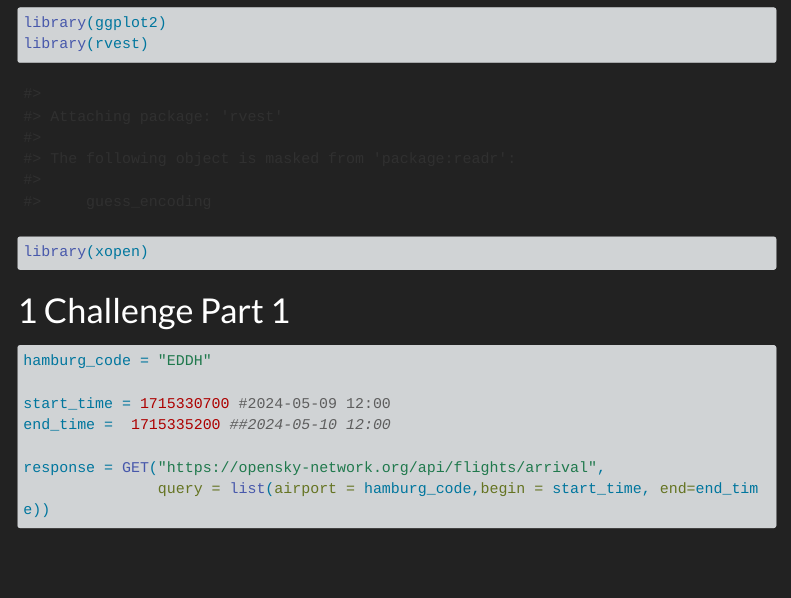
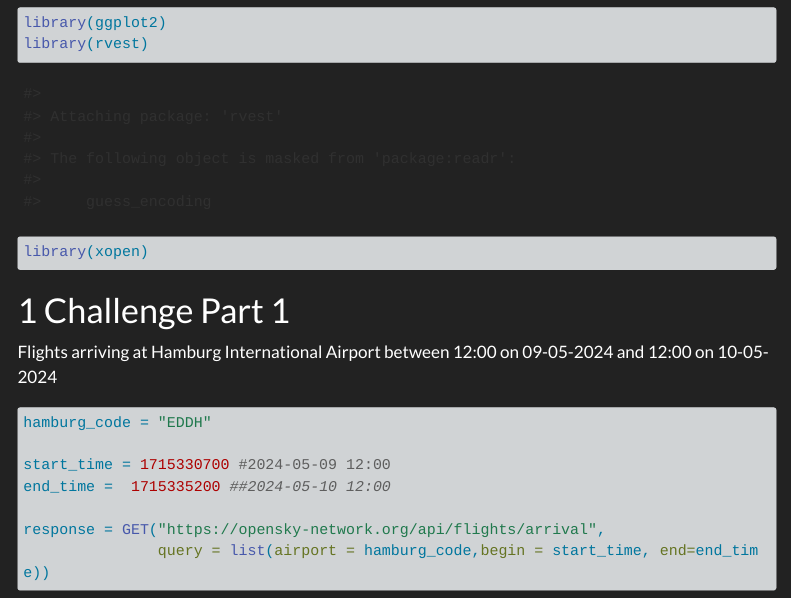
Before and after one commit to TUHHStartupEngineers-Classroom/ss24-bdsb-Alex-Thiel, a Quarto document (content/01_journal/02_data_acquisition.qmd): the page in a window 1100 px wide, from 690 px down. Rendered offline with R 4.5, knitr and Pandoc in place of Quarto, with nearby package versions; some code elsewhere in the file could not run offline; menus at the side of the page are left out; long lines of code are wrapped.

````diff
--- a/content/01_journal/02_data_acquisition.qmd
+++ b/content/01_journal/02_data_acquisition.qmd
@@ -18,6 +18,8 @@
 ```
 
 # Challenge Part 1
+
+Flights arriving at Hamburg International Airport between 12:00 on 09-05-2024 and 12:00 on 10-05-2024
 
 ```{r}
 
````
